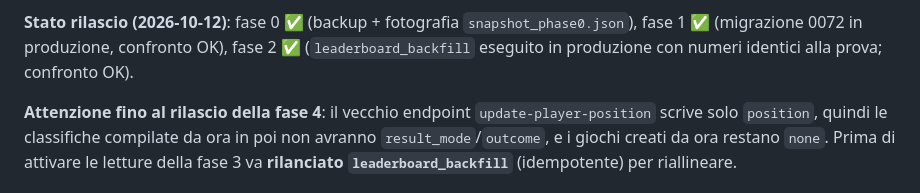
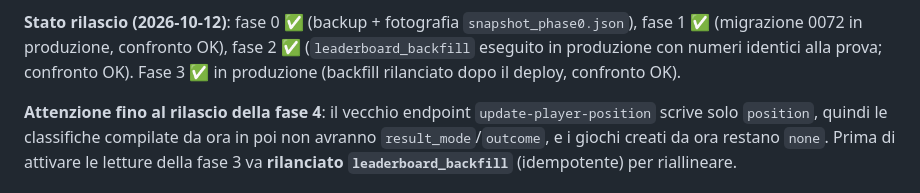
Before and after one commit to davideghz/boardgamers, a Markdown page: docs/leaderboard-seasons-plan.md, the part around the change. Drawn GitHub-style.

Commit message:
docs(leaderboard): record phase 3 as released

```diff
--- a/docs/leaderboard-seasons-plan.md
+++ b/docs/leaderboard-seasons-plan.md
@@ -331,6 +331,7 @@ transazione annullata.
 **Stato rilascio (2026-10-12)**: fase 0 ✅ (backup + fotografia `snapshot_phase0.json`),
 fase 1 ✅ (migrazione 0072 in produzione, confronto OK), fase 2 ✅ (`leaderboard_backfill` eseguito in
 produzione con numeri identici alla prova; confronto OK).
+Fase 3 ✅ in produzione (backfill rilanciato dopo il deploy, confronto OK).
 
 **Attenzione fino al rilascio della fase 4**: il vecchio endpoint `update-player-position` scrive solo
 `position`, quindi le classifiche compilate da ora in poi non avranno `result_mode`/`outcome`, e i
```
